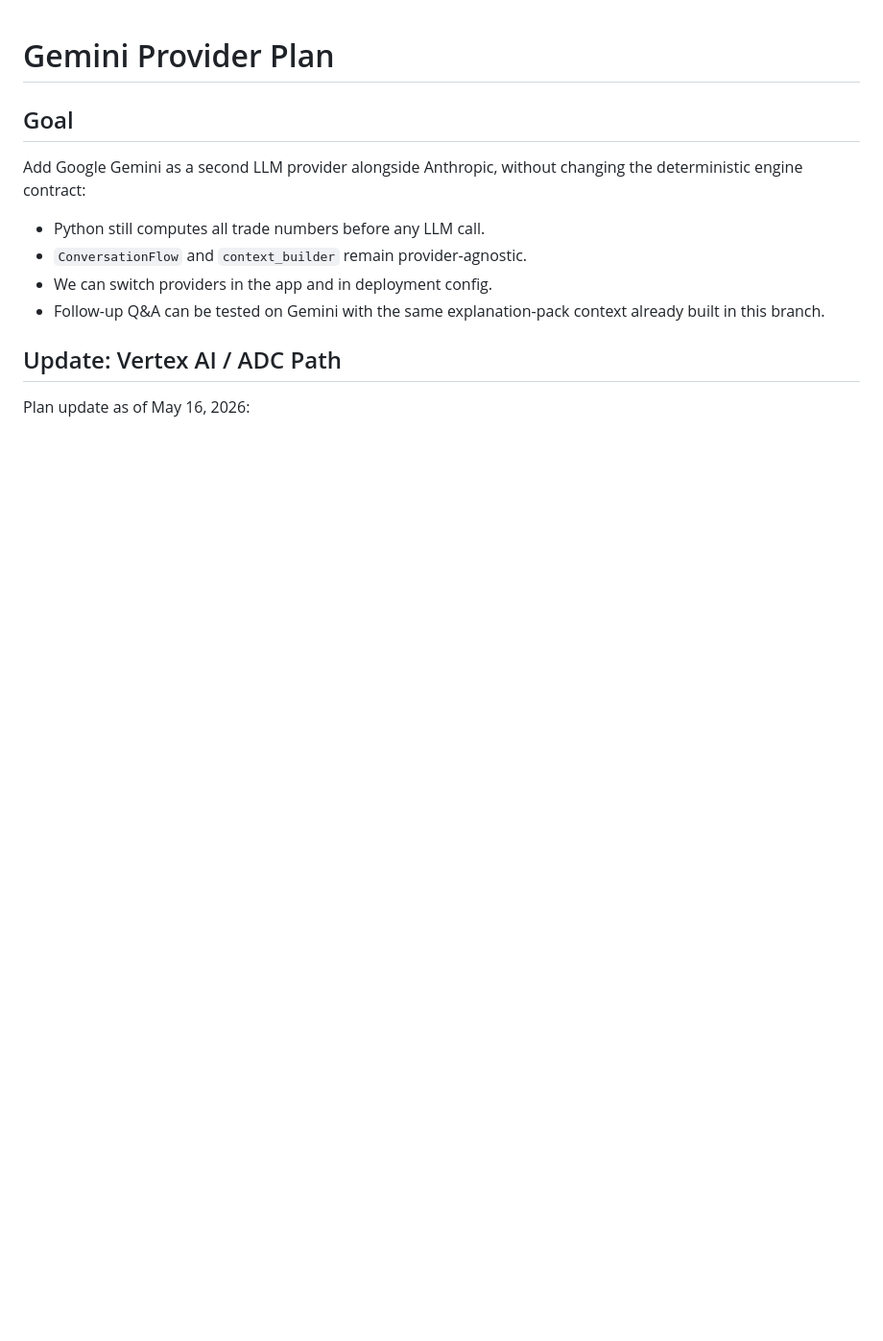
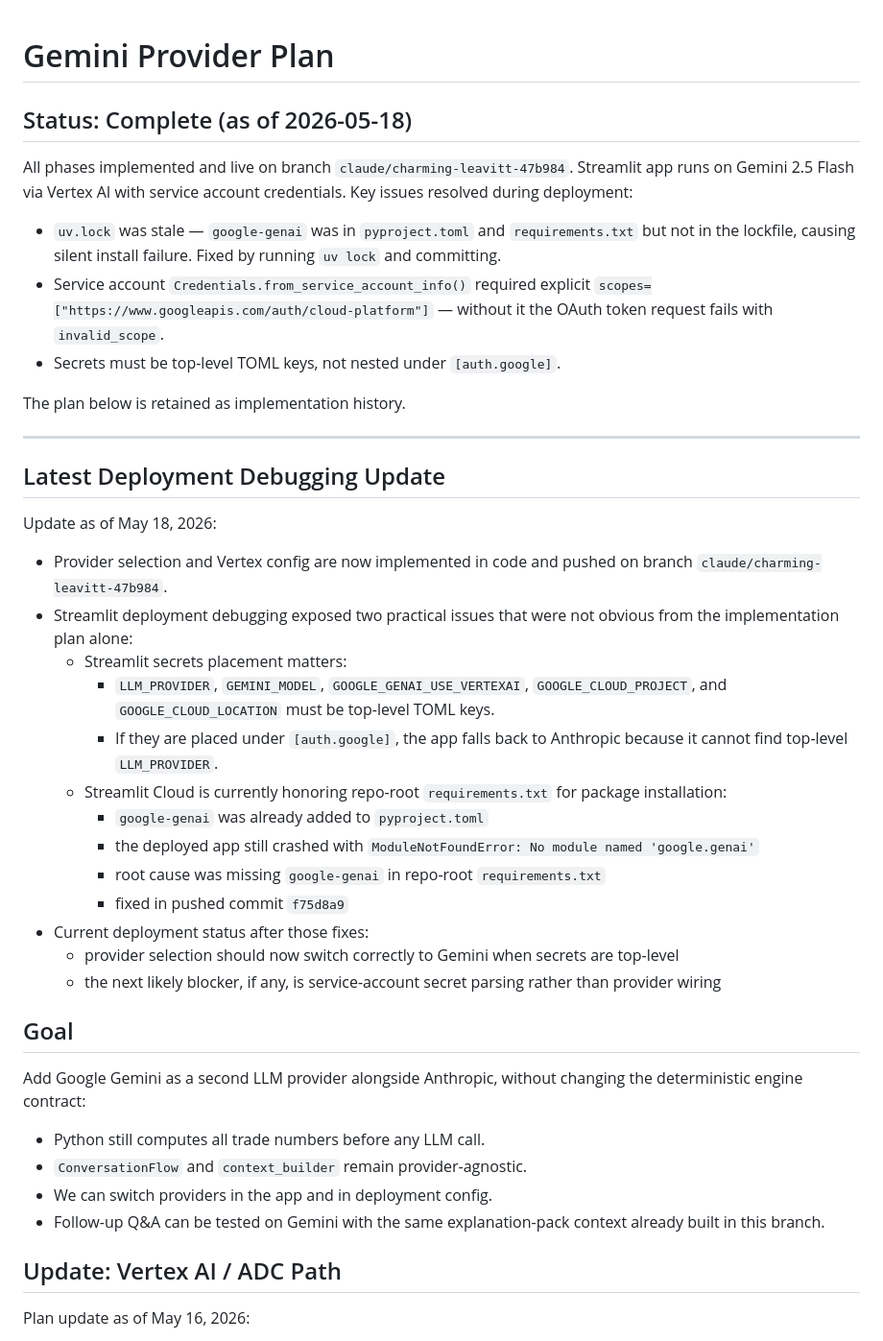
Before and after one commit to ash847/macrotool, a Markdown page: GEMINI_PROVIDER_PLAN.md, the part around the change. Shown at 96% size. Drawn GitHub-style; blank space fills up the shorter version.

Commit message:
Update handoff and provider plan docs to reflect current live state
Co-Authored-By: Claude Sonnet 4.6 <noreply@anthropic.com>

```diff
--- a/GEMINI_PROVIDER_PLAN.md
+++ b/GEMINI_PROVIDER_PLAN.md
@@ -1,4 +1,34 @@
 # Gemini Provider Plan
+
+## Status: Complete (as of 2026-05-18)
+
+All phases implemented and live on branch `claude/charming-leavitt-47b984`. Streamlit app runs on Gemini 2.5 Flash via Vertex AI with service account credentials. Key issues resolved during deployment:
+
+- `uv.lock` was stale — `google-genai` was in `pyproject.toml` and `requirements.txt` but not in the lockfile, causing silent install failure. Fixed by running `uv lock` and committing.
+- Service account `Credentials.from_service_account_info()` required explicit `scopes=["https://www.googleapis.com/auth/cloud-platform"]` — without it the OAuth token request fails with `invalid_scope`.
+- Secrets must be top-level TOML keys, not nested under `[auth.google]`.
+
+The plan below is retained as implementation history.
+
+---
+
+## Latest Deployment Debugging Update
+
+Update as of May 18, 2026:
+
+- Provider selection and Vertex config are now implemented in code and pushed on branch `claude/charming-leavitt-47b984`.
+- Streamlit deployment debugging exposed two practical issues that were not obvious from the implementation plan alone:
+  - Streamlit secrets placement matters:
+    - `LLM_PROVIDER`, `GEMINI_MODEL`, `GOOGLE_GENAI_USE_VERTEXAI`, `GOOGLE_CLOUD_PROJECT`, and `GOOGLE_CLOUD_LOCATION` must be top-level TOML keys.
+    - If they are placed under `[auth.google]`, the app falls back to Anthropic because it cannot find top-level `LLM_PROVIDER`.
+  - Streamlit Cloud is currently honoring repo-root `requirements.txt` for package installation:
+    - `google-genai` was already added to `pyproject.toml`
+    - the deployed app still crashed with `ModuleNotFoundError: No module named 'google.genai'`
+    - root cause was missing `google-genai` in repo-root `requirements.txt`
+    - fixed in pushed commit `f75d8a9`
+- Current deployment status after those fixes:
+  - provider selection should now switch correctly to Gemini when secrets are top-level
+  - the next likely blocker, if any, is service-account secret parsing rather than provider wiring
 
 ## Goal
 
```
Also changed, not shown: CODEX_HANDOFF.md (+47 -41 lines).
